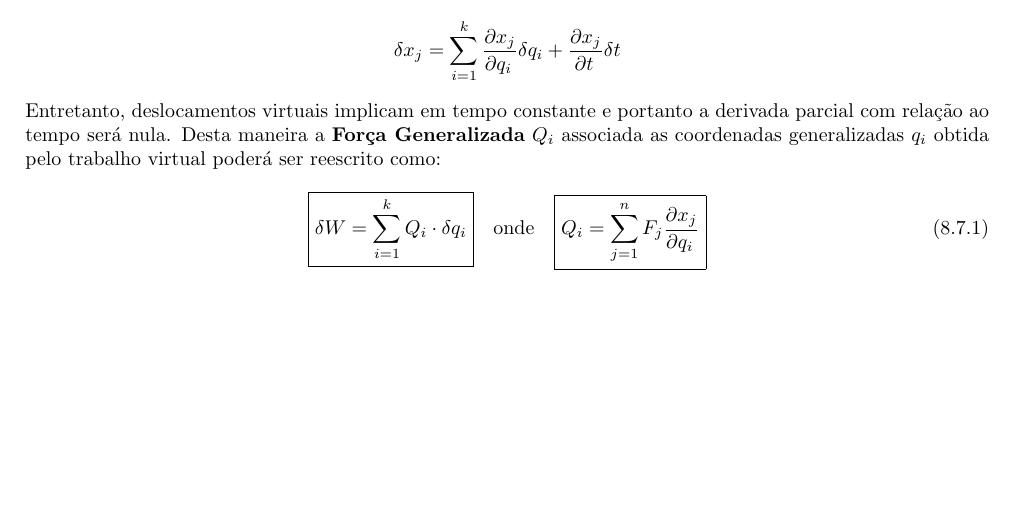
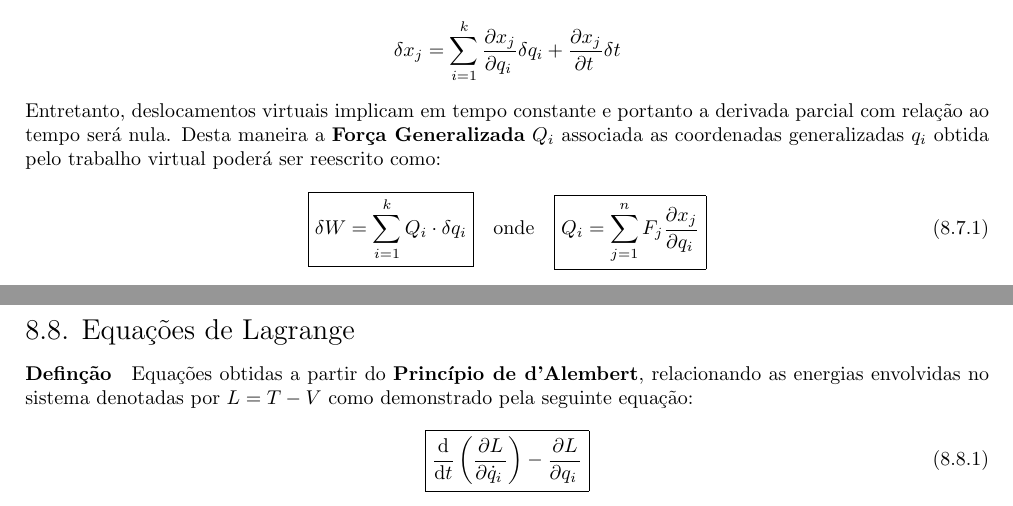
Before and after one commit to tr0fin0/classes_unicamp, a LaTeX document (em404/em404.tex): part of page 35 of 35 before the commit and two parts of pages 35 and 36 of 36 after it, the two joined at a grey line, cut so that both start at the same text, the shorter picture padded with empty space. Compiled offline with pdfLaTeX.

Commit message:
:sparkles: add lagrange equations subsection

```diff
--- a/em404/em404.tex
+++ b/em404/em404.tex
@@ -1977,4 +1977,13 @@
                         \sum_{j=1}^{n} F_{j} \diffp{x_{j}}{{q_{i}}}
                     }
                 \end{equation}
+
+        \subsection{Equações de Lagrange}
+            \paragraph{Definção}Equações obtidas a partir do \textbf{Princípio de d'Alembert}, relacionando as energias envolvidas no sistema denotadas por $L = T - V$ como demonstrado pela seguinte equação:
+                \begin{equation}
+                    \boxed{
+                        \diff{}{t} \left(\diffp{L}{{\dot{q}_{i}}}\right) -
+                        \diffp{L}{{q_{i}}}
+                    }
+                \end{equation}
 \end{document}
```
